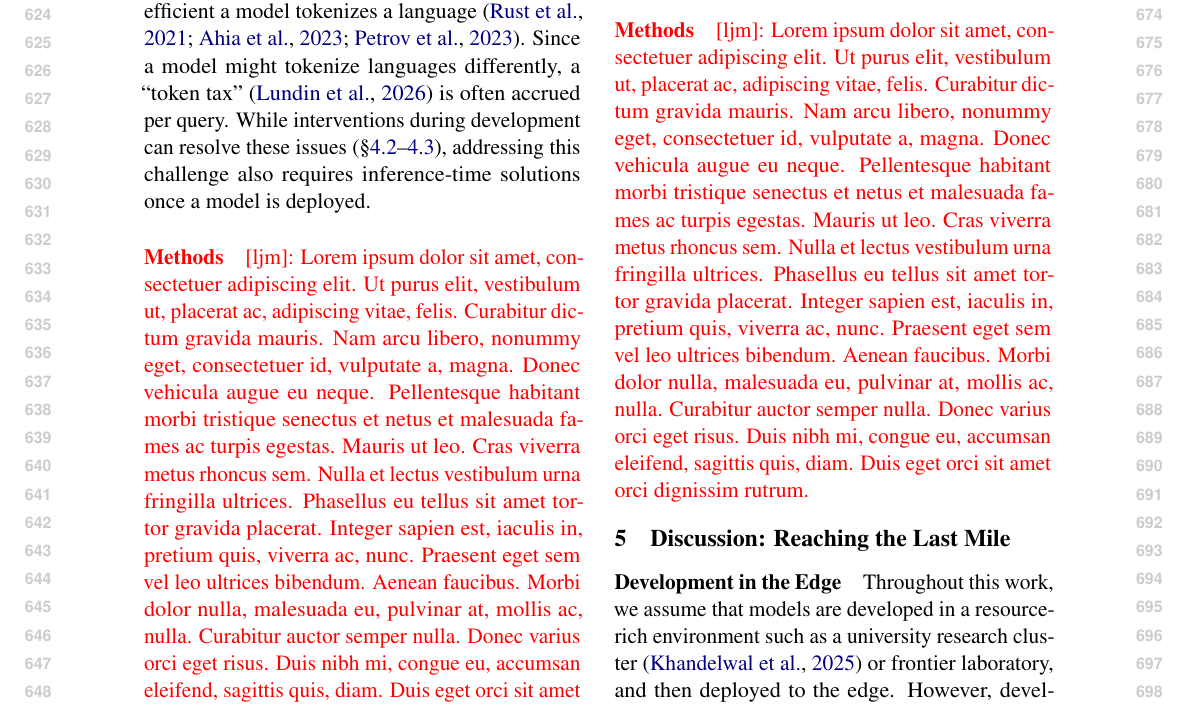
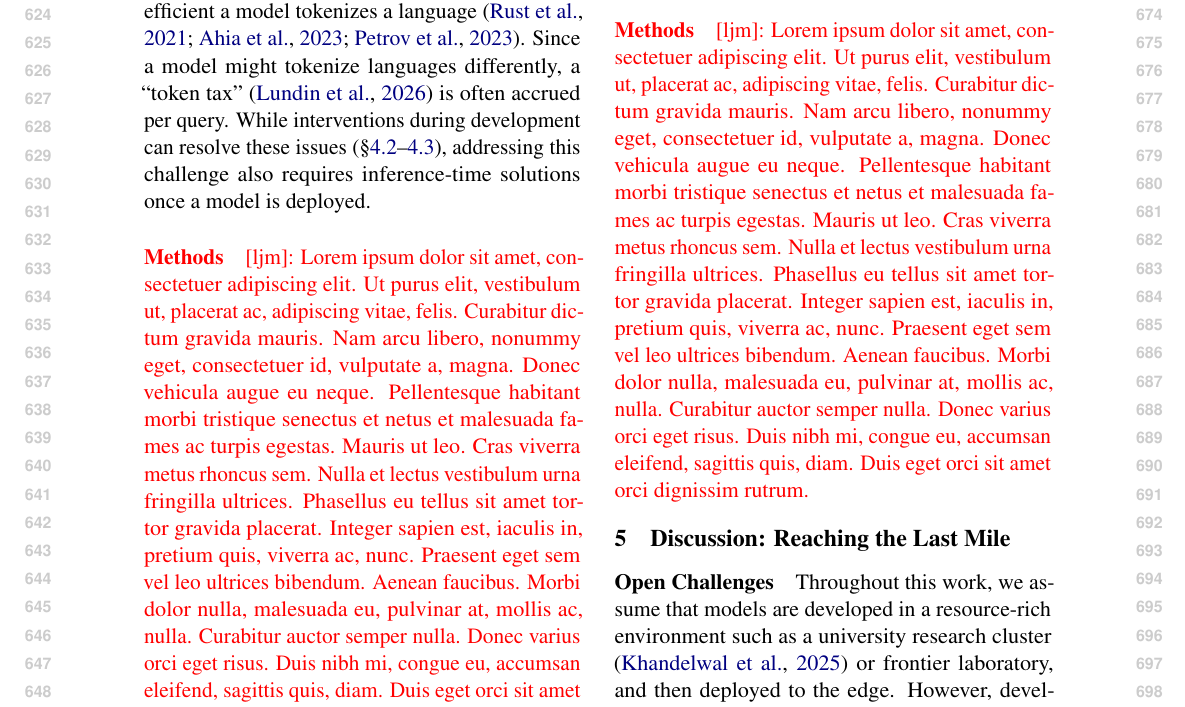
Before and after one commit to ljvmiranda921/multilinguality-at-the-edge, a LaTeX paper (tacl2021v1-template.tex): part of page 7 of 24, cut so that both start at the same text. Compiled offline with pdfLaTeX.

Commit message:
[wip] Update

```diff
--- a/tacl2021v1-template.tex
+++ b/tacl2021v1-template.tex
@@ -490,7 +490,7 @@ Finally, model performance is measured across a variety of capabilities and doma
 \section{Discussion: Reaching the Last Mile}
 \label{sec:discussion}
 
-\paragraph{Development in the Edge}
+\paragraph{Open Challenges}
 Throughout this work, we assume that models are developed in a resource-rich environment such as a university research cluster \citep{khandelwal2025k} or frontier laboratory, and then deployed to the edge.
 However, development can also happen on the edge itself, which presents additional challenges in terms of compute access, alongside constraints in data availability and expertise.
 
```
